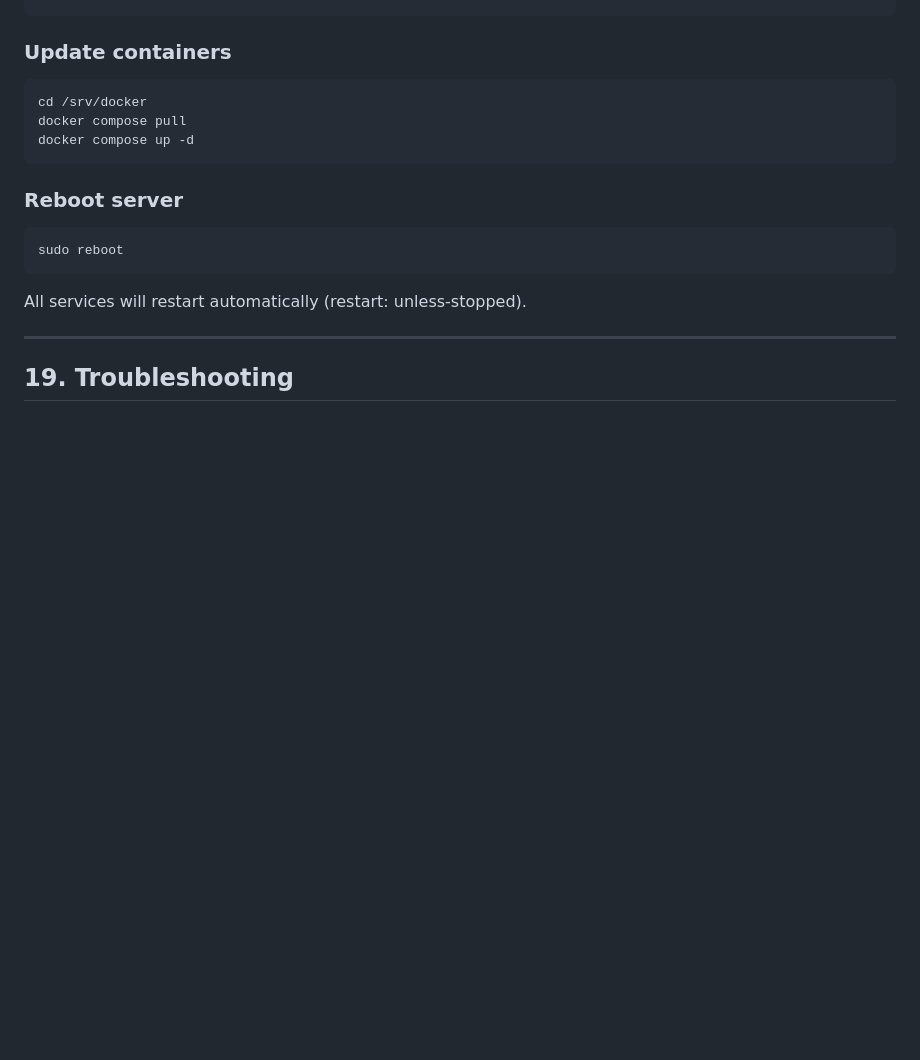
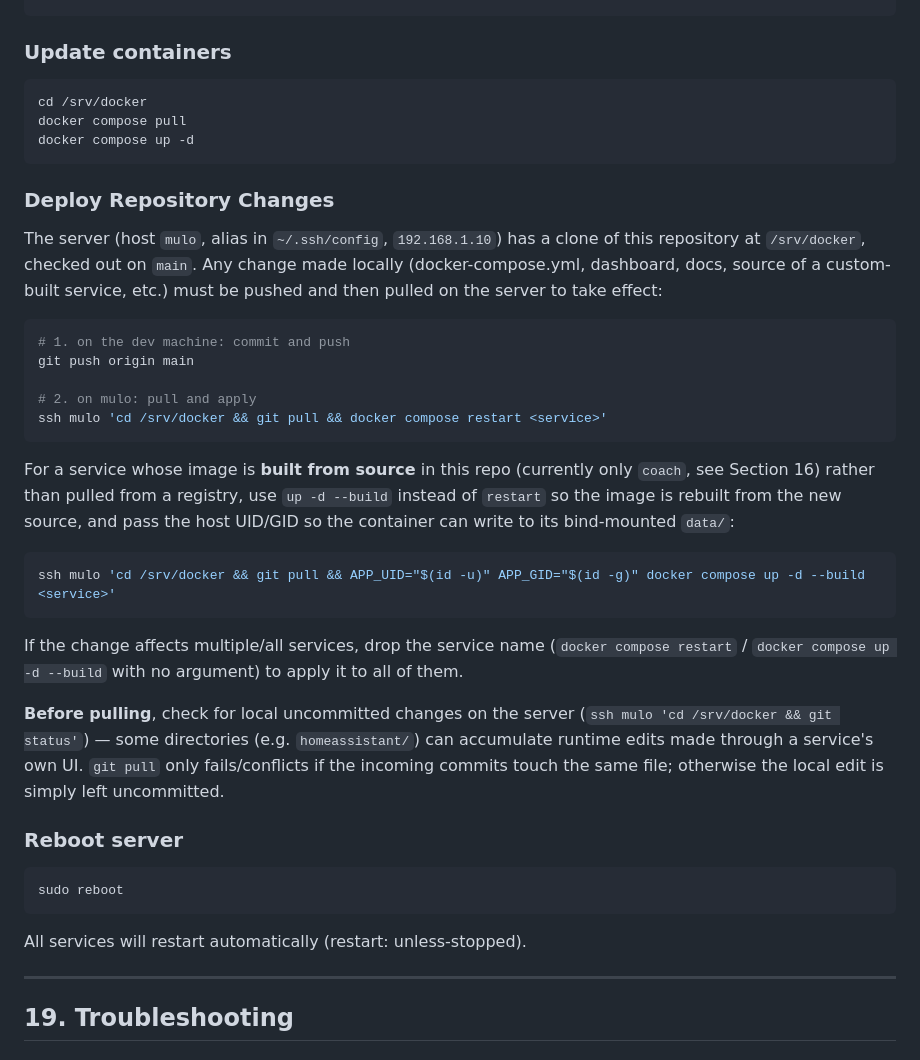
Before and after one commit to cristian0/homeserver, a Markdown page: home-server-documentation.md, the part around the change. Drawn GitHub-style; blank space fills up the shorter version.

Commit message:
Document repo-to-server deploy workflow
Formalize the ssh mulo + git pull + docker compose pattern (already
used ad-hoc in BOILER-GIORNO-SCHEDULE.md/ENERGY-DASHBOARD.md) as a
proper section, including the --build variant needed for services
built from source in this repo (e.g. coach).

Co-Authored-By: Claude Sonnet 5 <noreply@anthropic.com>

````diff
--- a/home-server-documentation.md
+++ b/home-server-documentation.md
@@ -719,6 +719,28 @@ docker compose pull
 docker compose up -d
 ```
 
+### Deploy Repository Changes
+
+The server (host `mulo`, alias in `~/.ssh/config`, `192.168.1.10`) has a clone of this repository at `/srv/docker`, checked out on `main`. Any change made locally (docker-compose.yml, dashboard, docs, source of a custom-built service, etc.) must be pushed and then pulled on the server to take effect:
+
+```bash
+# 1. on the dev machine: commit and push
+git push origin main
+
+# 2. on mulo: pull and apply
+ssh mulo 'cd /srv/docker && git pull && docker compose restart <service>'
+```
+
+For a service whose image is **built from source** in this repo (currently only `coach`, see Section 16) rather than pulled from a registry, use `up -d --build` instead of `restart` so the image is rebuilt from the new source, and pass the host UID/GID so the container can write to its bind-mounted `data/`:
+
+```bash
+ssh mulo 'cd /srv/docker && git pull && APP_UID="$(id -u)" APP_GID="$(id -g)" docker compose up -d --build <service>'
+```
+
+If the change affects multiple/all services, drop the service name (`docker compose restart` / `docker compose up -d --build` with no argument) to apply it to all of them.
+
+**Before pulling**, check for local uncommitted changes on the server (`ssh mulo 'cd /srv/docker && git status'`) — some directories (e.g. `homeassistant/`) can accumulate runtime edits made through a service's own UI. `git pull` only fails/conflicts if the incoming commits touch the same file; otherwise the local edit is simply left uncommitted.
+
 ### Reboot server
 
 ```bash
````
Also changed, not shown: README.md (+9 -0 lines).
